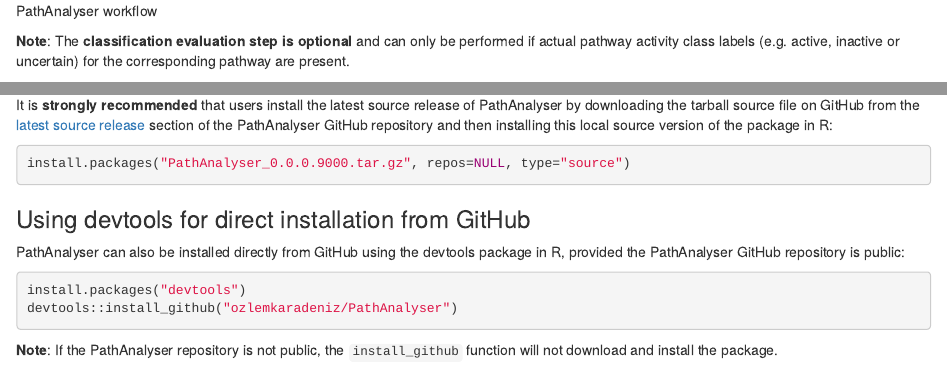
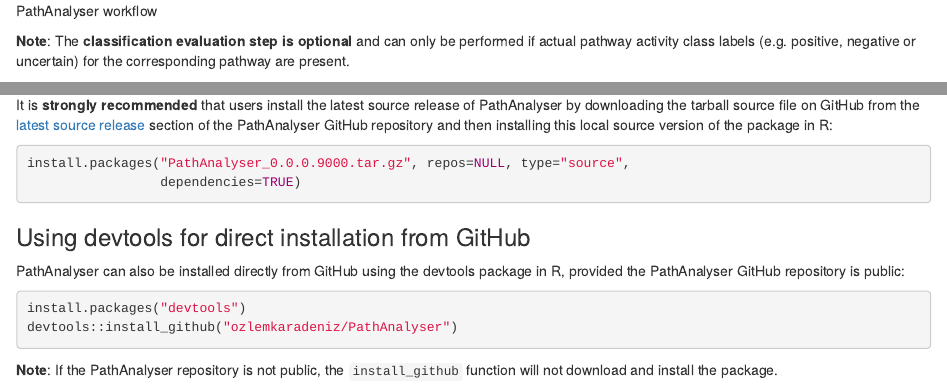
Before and after one commit to ozlemkaradeniz/PathAnalyser, an R Markdown document (vignettes/PathAnalyser.Rmd): the page in a window 1100 px wide, from 1630 px down, and a second part further down, joined at a grey line. Rendered offline with R 4.5, knitr and Pandoc, with nearby package versions; drawn as R Markdown's standard HTML page in place of the format the file asks for.

Commit message:
Correct true label requirements

````diff
--- a/vignettes/PathAnalyser.Rmd
+++ b/vignettes/PathAnalyser.Rmd
@@ -76,7 +76,7 @@
 ```
 
 **Note**: The **classification evaluation step is optional** and can only be
-performed if actual pathway activity class labels (e.g. active, inactive or
+performed if actual pathway activity class labels (e.g. positive, negative or
 uncertain) for the corresponding pathway are present.
 
 # Installation and setup
@@ -104,7 +104,8 @@
 section of the PathAnalyser GitHub repository and then installing this local
 source version of the package in R:
 ```{r eval=F}
-install.packages("PathAnalyser_0.0.0.9000.tar.gz", repos=NULL, type="source")
+install.packages("PathAnalyser_0.0.0.9000.tar.gz", repos=NULL, type="source",
+                 dependencies=TRUE)
 ```
 
 ### Using devtools for direct installation from GitHub
````
Also changed, not shown: vignettes/PathAnalyser.Rmd (2 more changed lines).
